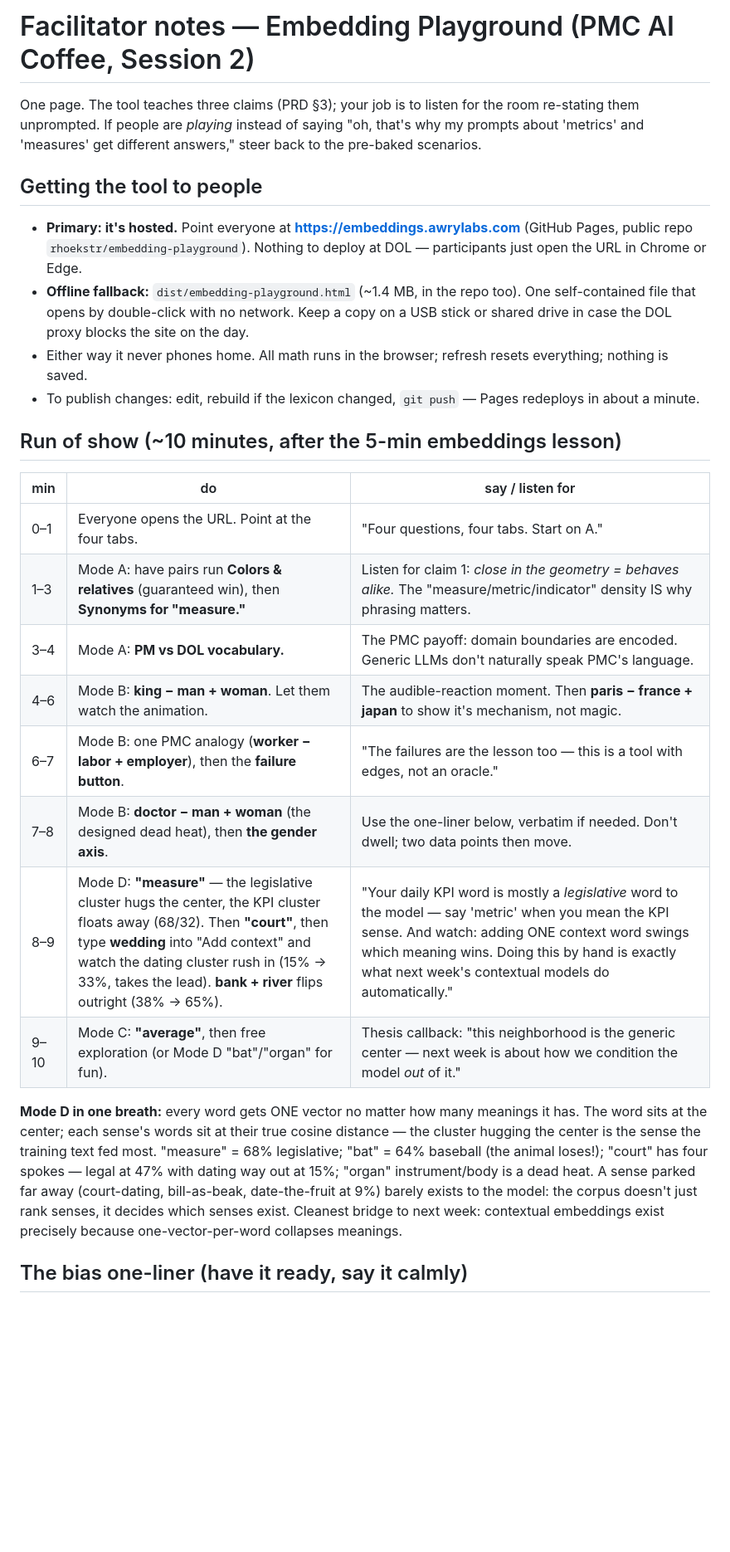
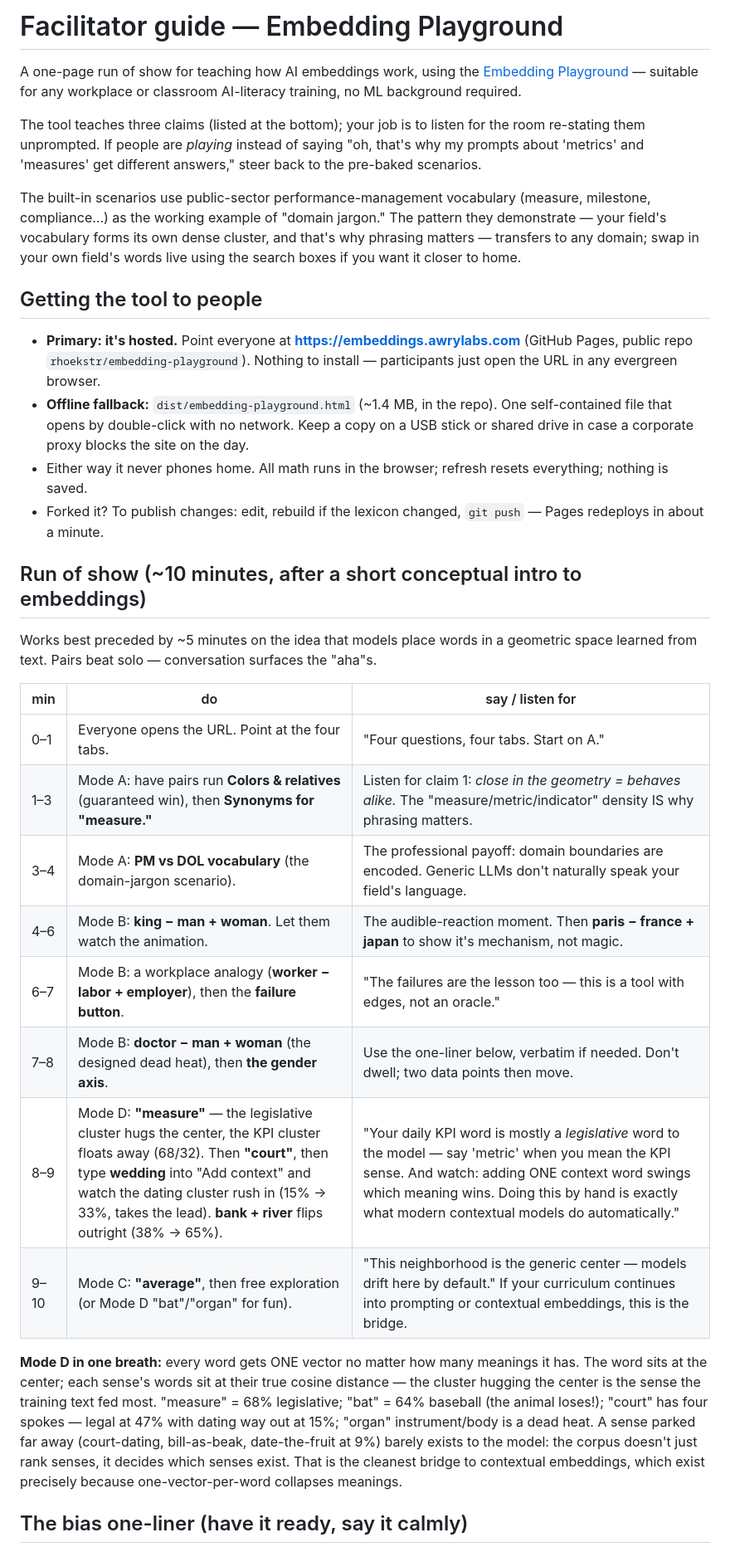
Before and after one commit to rhoekstr/embedding-playground, a Markdown page: FACILITATOR.md, the part around one of its changes. Shown at 83% size. Rendered like a GitHub page; blank space fills up the shorter version.

Commit message:
Genericize the facilitator guide for any embeddings training
Drops the internal session framing (PRD references, agency-specific
network notes, series scheduling) in favor of self-contained guidance:
the three claims stated inline, a note that the domain-jargon scenarios
transfer to any field, fork-aware rebuild steps, and audience-neutral
checklist items.

Co-Authored-By: Claude Opus 4.8 <noreply@anthropic.com>

```diff
--- a/FACILITATOR.md
+++ b/FACILITATOR.md
@@ -1,35 +1,51 @@
-# Facilitator notes — Embedding Playground (PMC AI Coffee, Session 2)
+# Facilitator guide — Embedding Playground
 
-One page. The tool teaches three claims (PRD §3); your job is to listen for the room
-re-stating them unprompted. If people are *playing* instead of saying "oh, that's why
-my prompts about 'metrics' and 'measures' get different answers," steer back to the
-pre-baked scenarios.
+A one-page run of show for teaching how AI embeddings work, using the
+[Embedding Playground](https://embeddings.awrylabs.com) — suitable for any
+workplace or classroom AI-literacy training, no ML background required.
+
+The tool teaches three claims (listed at the bottom); your job is to listen for
+the room re-stating them unprompted. If people are *playing* instead of saying
+"oh, that's why my prompts about 'metrics' and 'measures' get different
+answers," steer back to the pre-baked scenarios.
+
+The built-in scenarios use public-sector performance-management vocabulary
+(measure, milestone, compliance…) as the working example of "domain jargon."
+The pattern they demonstrate — your field's vocabulary forms its own dense
+cluster, and that's why phrasing matters — transfers to any domain; swap in
+your own field's words live using the search boxes if you want it closer to
+home.
 
 ## Getting the tool to people
 
 - **Primary: it's hosted.** Point everyone at **https://embeddings.awrylabs.com**
-  (GitHub Pages, public repo `rhoekstr/embedding-playground`). Nothing to deploy at
-  DOL — participants just open the URL in Chrome or Edge.
-- **Offline fallback:** `dist/embedding-playground.html` (~1.4 MB, in the repo too).
-  One self-contained file that opens by double-click with no network. Keep a copy on
-  a USB stick or shared drive in case the DOL proxy blocks the site on the day.
+  (GitHub Pages, public repo `rhoekstr/embedding-playground`). Nothing to
+  install — participants just open the URL in any evergreen browser.
+- **Offline fallback:** `dist/embedding-playground.html` (~1.4 MB, in the repo).
+  One self-contained file that opens by double-click with no network. Keep a
+  copy on a USB stick or shared drive in case a corporate proxy blocks the
+  site on the day.
 - Either way it never phones home. All math runs in the browser; refresh resets
   everything; nothing is saved.
-- To publish changes: edit, rebuild if the lexicon changed, `git push` — Pages
-  redeploys in about a minute.
+- Forked it? To publish changes: edit, rebuild if the lexicon changed,
+  `git push` — Pages redeploys in about a minute.
 
-## Run of show (~10 minutes, after the 5-min embeddings lesson)
+## Run of show (~10 minutes, after a short conceptual intro to embeddings)
+
+Works best preceded by ~5 minutes on the idea that models place words in a
+geometric space learned from text. Pairs beat solo — conversation surfaces the
+"aha"s.
 
 | min | do | say / listen for |
 |-----|----|------------------|
 | 0–1 | Everyone opens the URL. Point at the four tabs. | "Four questions, four tabs. Start on A." |
 | 1–3 | Mode A: have pairs run **Colors & relatives** (guaranteed win), then **Synonyms for "measure."** | Listen for claim 1: *close in the geometry = behaves alike.* The "measure/metric/indicator" density IS why phrasing matters. |
-| 3–4 | Mode A: **PM vs DOL vocabulary.** | The PMC payoff: domain boundaries are encoded. Generic LLMs don't naturally speak PMC's language. |
+| 3–4 | Mode A: **PM vs DOL vocabulary** (the domain-jargon scenario). | The professional payoff: domain boundaries are encoded. Generic LLMs don't naturally speak your field's language. |
 | 4–6 | Mode B: **king − man + woman**. Let them watch the animation. | The audible-reaction moment. Then **paris − france + japan** to show it's mechanism, not magic. |
-| 6–7 | Mode B: one PMC analogy (**worker − labor + employer**), then the **failure button**. | "The failures are the lesson too — this is a tool with edges, not an oracle." |
+| 6–7 | Mode B: a workplace analogy (**worker − labor + employer**), then the **failure button**. | "The failures are the lesson too — this is a tool with edges, not an oracle." |
 | 7–8 | Mode B: **doctor − man + woman** (the designed dead heat), then **the gender axis**. | Use the one-liner below, verbatim if needed. Don't dwell; two data points then move. |
-| 8–9 | Mode D: **"measure"** — the legislative cluster hugs the center, the KPI cluster floats away (68/32). Then **"court"**, then type **wedding** into "Add context" and watch the dating cluster rush in (15% → 33%, takes the lead). **bank + river** flips outright (38% → 65%). | "Your daily KPI word is mostly a *legislative* word to the model — say 'metric' when you mean the KPI sense. And watch: adding ONE context word swings which meaning wins. Doing this by hand is exactly what next week's contextual models do automatically." |
-| 9–10 | Mode C: **"average"**, then free exploration (or Mode D "bat"/"organ" for fun). | Thesis callback: "this neighborhood is the generic center — next week is about how we condition the model *out* of it." |
+| 8–9 | Mode D: **"measure"** — the legislative cluster hugs the center, the KPI cluster floats away (68/32). Then **"court"**, then type **wedding** into "Add context" and watch the dating cluster rush in (15% → 33%, takes the lead). **bank + river** flips outright (38% → 65%). | "Your daily KPI word is mostly a *legislative* word to the model — say 'metric' when you mean the KPI sense. And watch: adding ONE context word swings which meaning wins. Doing this by hand is exactly what modern contextual models do automatically." |
+| 9–10 | Mode C: **"average"**, then free exploration (or Mode D "bat"/"organ" for fun). | "This neighborhood is the generic center — models drift here by default." If your curriculum continues into prompting or contextual embeddings, this is the bridge. |
 
 **Mode D in one breath:** every word gets ONE vector no matter how many meanings it
 has. The word sits at the center; each sense's words sit at their true cosine
@@ -38,8 +54,8 @@ distance — the cluster hugging the center is the sense the training text fed m
 four spokes — legal at 47% with dating way out at 15%; "organ" instrument/body is a
 dead heat. A sense parked far away (court-dating, bill-as-beak, date-the-fruit at
 9%) barely exists to the model: the corpus doesn't just rank senses, it decides
-which senses exist. Cleanest bridge to next week: contextual embeddings exist
-precisely because one-vector-per-word collapses meanings.
+which senses exist. That is the cleanest bridge to contextual embeddings, which
+exist precisely because one-vector-per-word collapses meanings.
 
 ## The bias one-liner (have it ready, say it calmly)
 
```
Also changed, not shown: other parts of FACILITATOR.md (+18 -11 lines).
